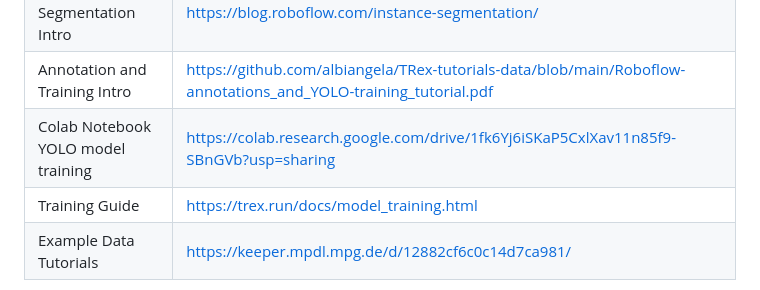
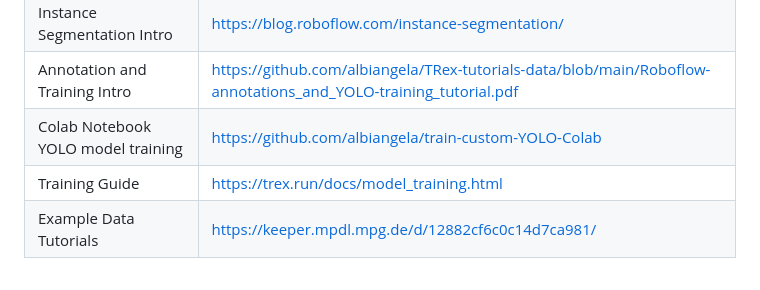
Before and after one commit to albiangela/TRex-tutorials-data, a Markdown page: README.md, the part around the change. GitHub-like rendering.

Commit message:
Update YOLO model training link in README

```diff
--- a/README.md
+++ b/README.md
@@ -104,6 +104,6 @@ This setup ensures efficient and structured analysis of animal tracking data, fr
 | YOLO Detection Format | https://docs.ultralytics.com/datasets/detect/ |
 | Instance Segmentation Intro | https://blog.roboflow.com/instance-segmentation/ |
 | Annotation and Training Intro | https://github.com/albiangela/TRex-tutorials-data/blob/main/Roboflow-annotations_and_YOLO-training_tutorial.pdf |
-| Colab Notebook YOLO model training| https://colab.research.google.com/drive/1fk6Yj6iSKaP5CxlXav11n85f9-SBnGVb?usp=sharing |
+| Colab Notebook YOLO model training| https://github.com/albiangela/train-custom-YOLO-Colab |
 | Training Guide | https://trex.run/docs/model_training.html |
 | Example Data Tutorials| https://keeper.mpdl.mpg.de/d/12882cf6c0c14d7ca981/ |
```
